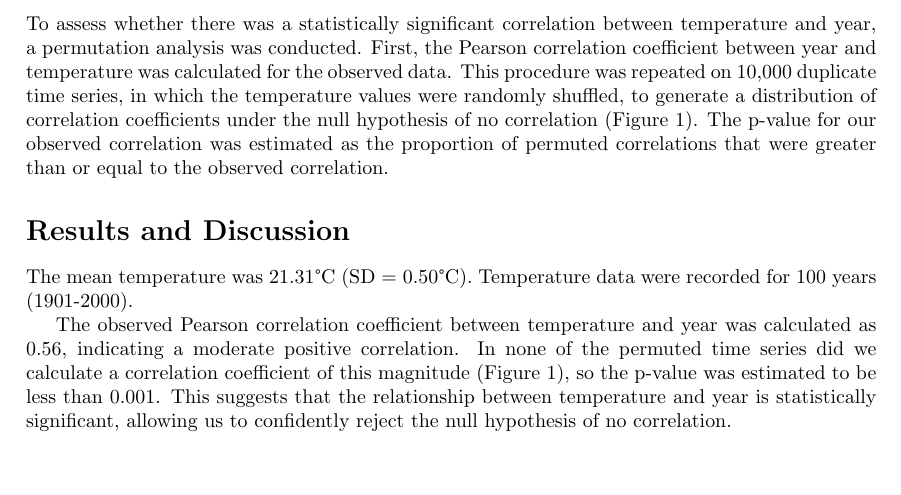
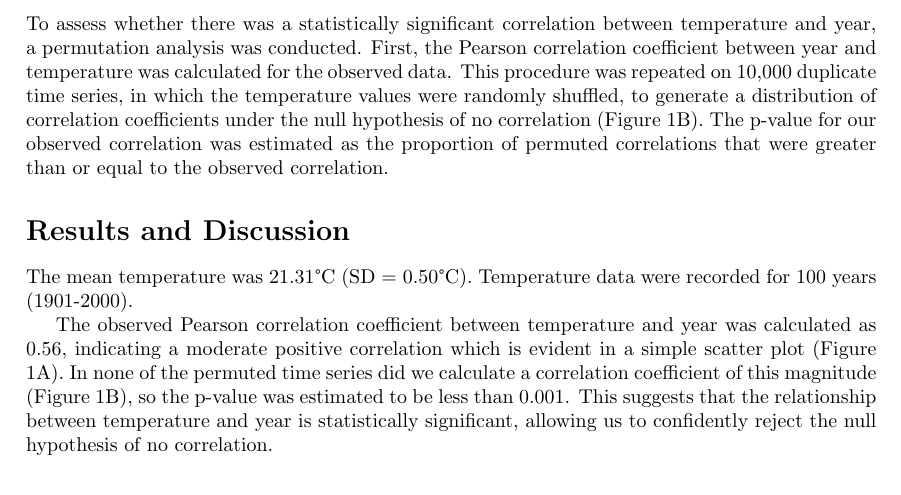
Before and after one commit to hazmat7777/CMEECourseWork, a LaTeX document (week4/code/Florida.tex): part of the page, cut so that both start at the same text. Compiled offline with pdfLaTeX.

Commit message:
update tex

```diff
--- a/week4/code/Florida.tex
+++ b/week4/code/Florida.tex
@@ -31,12 +31,12 @@
 \maketitle
 
 \section*{Methods}
-To assess whether there was a statistically significant correlation between temperature and year, a permutation analysis was conducted. First, the Pearson correlation coefficient between year and temperature was calculated for the observed data. This procedure was repeated on 10,000 duplicate time series, in which the temperature values were randomly shuffled, to generate a distribution of correlation coefficients under the null hypothesis of no correlation (Figure 1). The p-value for our observed correlation was estimated as the proportion of permuted correlations that were greater than or equal to the observed correlation.
+To assess whether there was a statistically significant correlation between temperature and year, a permutation analysis was conducted. First, the Pearson correlation coefficient between year and temperature was calculated for the observed data. This procedure was repeated on 10,000 duplicate time series, in which the temperature values were randomly shuffled, to generate a distribution of correlation coefficients under the null hypothesis of no correlation (Figure 1B). The p-value for our observed correlation was estimated as the proportion of permuted correlations that were greater than or equal to the observed correlation.
 
 \section*{Results and Discussion}
 The mean temperature was 21.31°C (SD = 0.50°C). Temperature data were recorded for 100 years (1901-2000).
 
-The observed Pearson correlation coefficient between temperature and year was calculated as 0.56, indicating a moderate positive correlation. In none of the permuted time series did we calculate a correlation coefficient of this magnitude (Figure 1), so the p-value was estimated to be less than 0.001. This suggests that the relationship between temperature and year is statistically significant, allowing us to confidently reject the null hypothesis of no correlation.
+The observed Pearson correlation coefficient between temperature and year was calculated as 0.56, indicating a moderate positive correlation which is evident in a simple scatter plot (Figure 1A). In none of the permuted time series did we calculate a correlation coefficient of this magnitude (Figure 1B), so the p-value was estimated to be less than 0.001. This suggests that the relationship between temperature and year is statistically significant, allowing us to confidently reject the null hypothesis of no correlation.
 
 
 \begin{figure}[ht]
```
Also changed, not shown: week4/code/Florida.pdf.
